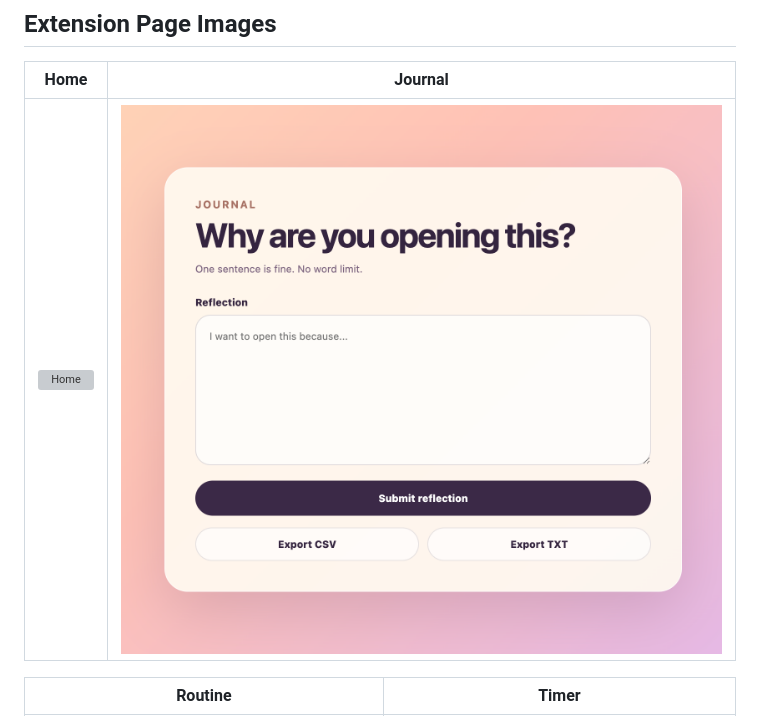
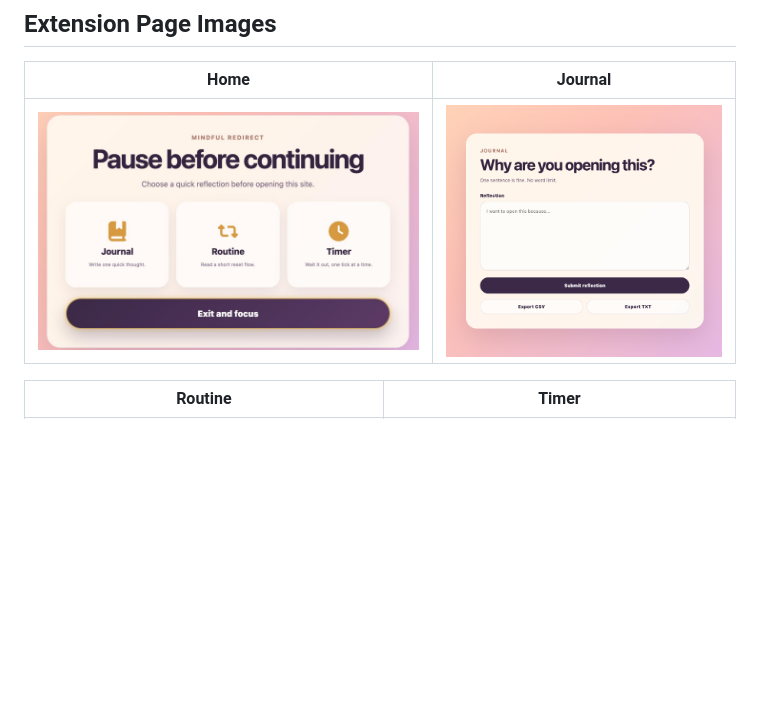
Before and after one commit to hyweric/mindful-redirect, a Markdown page: README.md, the part around the change. Drawn GitHub-style; pictures changed too: screenshots/home.jpg (added); blank space fills up the shorter version; grey boxes are pictures that could not be loaded.

```diff
--- a/README.md
+++ b/README.md
@@ -12,7 +12,7 @@ A Chrome extension that redirects specified websites onto a mindfulness page, wh
 
 | Home | Journal |
 | :---: | :---: |
-| ![Home](screenshots/home.png "Home") | ![Journal](screenshots/journal.png "Journal") |
+| ![Home](screenshots/home.jpg "Home") | ![Journal](screenshots/journal.png "Journal") |
 
 | Routine | Timer |
 | :---: | :---: |
```
Also changed, not shown: 4 other files.
